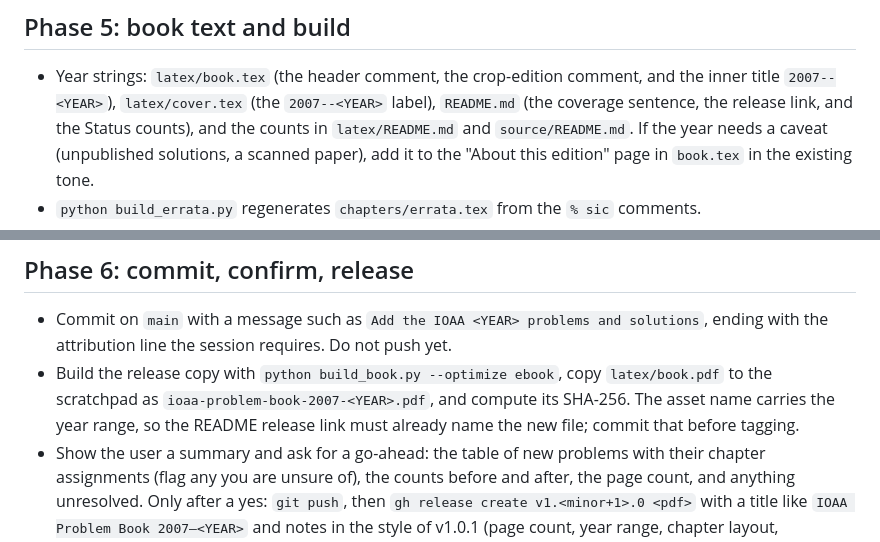
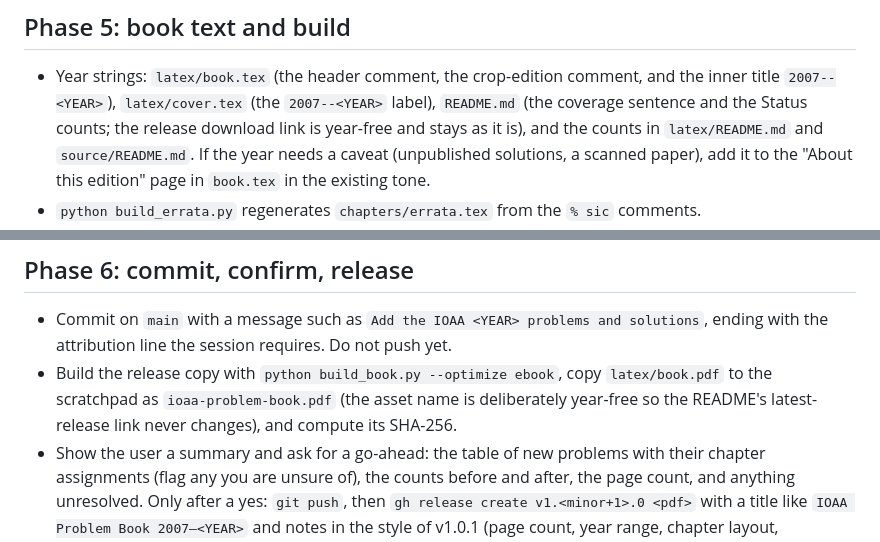
Before and after one commit to ioanazelko/ioaa-problem-book, a Markdown page: YEARLY_UPDATE_PROMPT.md, 2 parts joined by grey strips. Rendered like a GitHub page.

Commit message:
Give the release asset a year-free name
The download link in the README now points at ioaa-problem-book.pdf, so it
stays valid across yearly updates. The v1.1.0 asset was renamed to match.

Co-Authored-By: Claude Fable 5.1 <noreply@anthropic.com>

```diff
--- a/YEARLY_UPDATE_PROMPT.md
+++ b/YEARLY_UPDATE_PROMPT.md
@@ -220,8 +220,8 @@ transcribed official text stays verbatim, em-dashes included.
 
 - Year strings: `latex/book.tex` (the header comment, the crop-edition
   comment, and the inner title `2007--<YEAR>`), `latex/cover.tex` (the
-  `2007--<YEAR>` label), `README.md` (the coverage sentence, the release link,
-  and the Status counts), and the counts in `latex/README.md` and
+  `2007--<YEAR>` label), `README.md` (the coverage sentence and the Status
+  counts; the release download link is year-free and stays as it is), and the counts in `latex/README.md` and
   `source/README.md`. If the year needs a caveat (unpublished solutions, a
   scanned paper), add it to the "About this edition" page in `book.tex` in
   the existing tone.
@@ -243,10 +243,9 @@ transcribed official text stays verbatim, em-dashes included.
   solutions`, ending with the attribution line the session requires. Do not
   push yet.
 - Build the release copy with `python build_book.py --optimize ebook`, copy
-  `latex/book.pdf` to the scratchpad as `ioaa-problem-book-2007-<YEAR>.pdf`,
-  and compute its SHA-256. The asset name carries the year range, so the
-  README release link must already name the new file; commit that before
-  tagging.
+  `latex/book.pdf` to the scratchpad as `ioaa-problem-book.pdf` (the asset
+  name is deliberately year-free so the README's latest-release link never
+  changes), and compute its SHA-256.
 - Show the user a summary and ask for a go-ahead: the table of new problems
   with their chapter assignments (flag any you are unsure of), the counts
   before and after, the page count, and anything unresolved. Only after a yes:
```
Also changed, not shown: README.md (+1 -1 lines).
